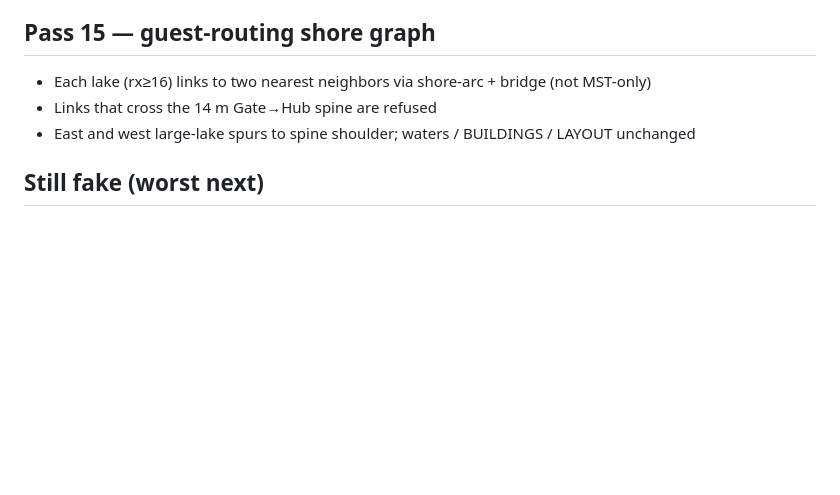
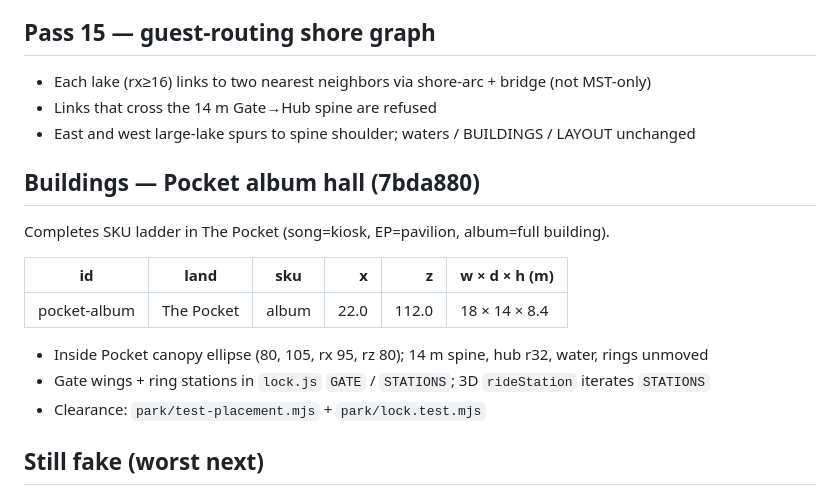
Before and after one commit to Rydelicmusic/Octave, a Markdown page: park/BUILD.md, the part around the change. Rendered like a GitHub page; blank space fills up the shorter version.

Commit message:
park BUILD.md: Pocket album hall meters (22, 112)

```diff
--- a/park/BUILD.md
+++ b/park/BUILD.md
@@ -84,6 +84,17 @@ Director: Ryan / Rydelic. Hands iterate in `park/` only.
 - Links that cross the 14 m Gate→Hub spine are refused
 - East and west large-lake spurs to spine shoulder; waters / BUILDINGS / LAYOUT unchanged
 
+## Buildings — Pocket album hall (7bda880)
+Completes SKU ladder in The Pocket (song=kiosk, EP=pavilion, album=full building).
+
+| id | land | sku | x | z | w × d × h (m) |
+|---|---|---|---:|---:|---|
+| pocket-album | The Pocket | album | 22.0 | 112.0 | 18 × 14 × 8.4 |
+
+- Inside Pocket canopy ellipse (80, 105, rx 95, rz 80); 14 m spine, hub r32, water, rings unmoved
+- Gate wings + ring stations in `lock.js` `GATE` / `STATIONS`; 3D `rideStation` iterates `STATIONS`
+- Clearance: `park/test-placement.mjs` + `park/lock.test.mjs`
+
 ## Still fake (worst next)
 1. Scalloped spine edges are procedural, not traced from blueprint CAD
 2. Guest-routing graph is k-NN, not a designed circuit with named walks
```
